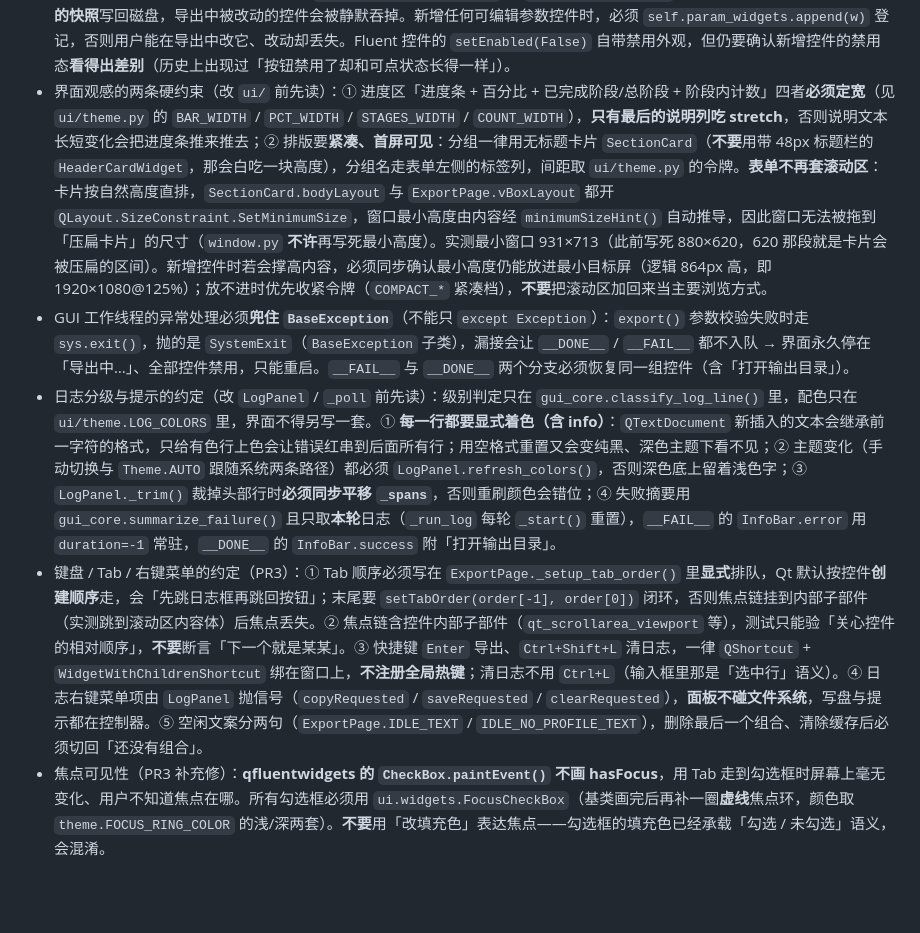
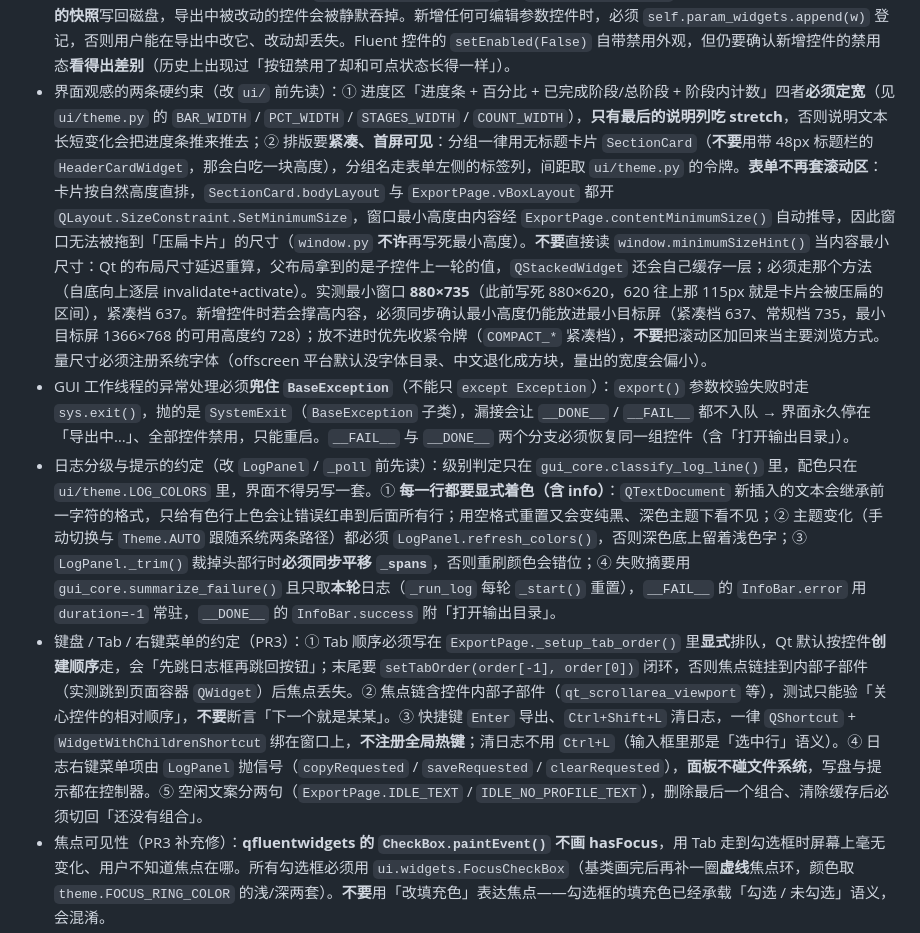
Before and after one commit to 67762961/Mirror_export, a Markdown page: AGENTS.md, the part around the change. Rendered like a GitHub page; blank space fills up the shorter version.

Commit message:
docs:补显示缩放与密度的界面约定
记录高 DPI 取整策略的位置与代价（须在 QApplication 之前、运行中改不了）、窗口夹取与坐标夹取的原因、ExportPage.contentMinimumSize() 为什么不能换成 window.minimumSizeHint()，以及紧凑档 712→614 的实测数据。

```diff
--- a/AGENTS.md
+++ b/AGENTS.md
@@ -31,10 +31,10 @@
 - Token 只通过环境变量或 GUI 传入，**禁止写入导出包**；本机 GUI 缓存文件为 exe 同目录的 `gh_token_cache.json`，按**组合**保存（仓库 + 输出目录 + Token + 数量上限 + 选项），支持整体切换与旧版自动迁移。
 - 组合（profile）读写约定：`PROFILE_FIELDS` / `DEFAULT_PROFILE` / `normalize_profile` / `migrate_v1` / `upsert_profile` 等都在 `gui_core.py`；控件 ↔ 组合的字段搬运只允许写在 `_apply_profile` / `_capture_profile` 两处；新增可保存字段时须同时更新 `PROFILE_FIELDS`、`DEFAULT_PROFILE`（给默认值）与 `migrate_v1` 的继承列表，否则旧缓存会被重置为默认值。Token 写控件统一走 `_set_token_field()`。
 - 导出期间会锁定全部导出参数控件（见 `_set_profile_btns_state` 与 `self.param_widgets`）：因为工作线程结束时把**启动时的快照**写回磁盘，导出中被改动的控件会被静默吞掉。新增任何可编辑参数控件时，必须 `self.param_widgets.append(w)` 登记，否则用户能在导出中改它、改动却丢失。Fluent 控件的 `setEnabled(False)` 自带禁用外观，但仍要确认新增控件的禁用态**看得出差别**（历史上出现过「按钮禁用了却和可点状态长得一样」）。
-- 界面观感的两条硬约束（改 `ui/` 前先读）：① 进度区「进度条 + 百分比 + 已完成阶段/总阶段 + 阶段内计数」四者**必须定宽**（见 `ui/theme.py` 的 `BAR_WIDTH` / `PCT_WIDTH` / `STAGES_WIDTH` / `COUNT_WIDTH`），**只有最后的说明列吃 stretch**，否则说明文本长短变化会把进度条推来推去；② 排版要**紧凑、首屏可见**：分组一律用无标题卡片 `SectionCard`（**不要**用带 48px 标题栏的 `HeaderCardWidget`，那会白吃一块高度），分组名走表单左侧的标签列，间距取 `ui/theme.py` 的令牌。**表单不再套滚动区**：卡片按自然高度直排，`SectionCard.bodyLayout` 与 `ExportPage.vBoxLayout` 都开 `QLayout.SizeConstraint.SetMinimumSize`，窗口最小高度由内容经 `minimumSizeHint()` 自动推导，因此窗口无法被拖到「压扁卡片」的尺寸（`window.py` **不许**再写死最小高度）。实测最小窗口 931×713（此前写死 880×620，620 那段就是卡片会被压扁的区间）。新增控件时若会撑高内容，必须同步确认最小高度仍能放进最小目标屏（逻辑 864px 高，即 1920×1080@125%）；放不进时优先收紧令牌（`COMPACT_*` 紧凑档），**不要**把滚动区加回来当主要浏览方式。
+- 界面观感的两条硬约束（改 `ui/` 前先读）：① 进度区「进度条 + 百分比 + 已完成阶段/总阶段 + 阶段内计数」四者**必须定宽**（见 `ui/theme.py` 的 `BAR_WIDTH` / `PCT_WIDTH` / `STAGES_WIDTH` / `COUNT_WIDTH`），**只有最后的说明列吃 stretch**，否则说明文本长短变化会把进度条推来推去；② 排版要**紧凑、首屏可见**：分组一律用无标题卡片 `SectionCard`（**不要**用带 48px 标题栏的 `HeaderCardWidget`，那会白吃一块高度），分组名走表单左侧的标签列，间距取 `ui/theme.py` 的令牌。**表单不再套滚动区**：卡片按自然高度直排，`SectionCard.bodyLayout` 与 `ExportPage.vBoxLayout` 都开 `QLayout.SizeConstraint.SetMinimumSize`，窗口最小高度由内容经 `ExportPage.contentMinimumSize()` 自动推导，因此窗口无法被拖到「压扁卡片」的尺寸（`window.py` **不许**再写死最小高度）。**不要**直接读 `window.minimumSizeHint()` 当内容最小尺寸：Qt 的布局尺寸延迟重算，父布局拿到的是子控件上一轮的值，`QStackedWidget` 还会自己缓存一层；必须走那个方法（自底向上逐层 invalidate+activate）。实测最小窗口 **880×735**（此前写死 880×620，620 往上那 115px 就是卡片会被压扁的区间），紧凑档 637。新增控件时若会撑高内容，必须同步确认最小高度仍能放进最小目标屏（紧凑档 637、常规档 735，最小目标屏 1366×768 的可用高度约 728）；放不进时优先收紧令牌（`COMPACT_*` 紧凑档），**不要**把滚动区加回来当主要浏览方式。量尺寸必须注册系统字体（offscreen 平台默认没字体目录、中文退化成方块，量出的宽度会偏小）。
 - GUI 工作线程的异常处理必须**兜住 `BaseException`**（不能只 `except Exception`）：`export()` 参数校验失败时走 `sys.exit()`，抛的是 `SystemExit`（`BaseException` 子类），漏接会让 `__DONE__` / `__FAIL__` 都不入队 → 界面永久停在「导出中…」、全部控件禁用，只能重启。`__FAIL__` 与 `__DONE__` 两个分支必须恢复同一组控件（含「打开输出目录」）。
 - 日志分级与提示的约定（改 `LogPanel` / `_poll` 前先读）：级别判定只在 `gui_core.classify_log_line()` 里，配色只在 `ui/theme.LOG_COLORS` 里，界面不得另写一套。① **每一行都要显式着色（含 info）**：`QTextDocument` 新插入的文本会继承前一字符的格式，只给有色行上色会让错误红串到后面所有行；用空格式重置又会变纯黑、深色主题下看不见；② 主题变化（手动切换与 `Theme.AUTO` 跟随系统两条路径）都必须 `LogPanel.refresh_colors()`，否则深色底上留着浅色字；③ `LogPanel._trim()` 裁掉头部行时**必须同步平移 `_spans`**，否则重刷颜色会错位；④ 失败摘要用 `gui_core.summarize_failure()` 且只取**本轮**日志（`_run_log` 每轮 `_start()` 重置），`__FAIL__` 的 `InfoBar.error` 用 `duration=-1` 常驻，`__DONE__` 的 `InfoBar.success` 附「打开输出目录」。
-- 键盘 / Tab / 右键菜单的约定（PR3）：① Tab 顺序必须写在 `ExportPage._setup_tab_order()` 里**显式**排队，Qt 默认按控件**创建顺序**走，会「先跳日志框再跳回按钮」；末尾要 `setTabOrder(order[-1], order[0])` 闭环，否则焦点链挂到内部子部件（实测跳到滚动区内容体）后焦点丢失。② 焦点链含控件内部子部件（`qt_scrollarea_viewport` 等），测试只能验「关心控件的相对顺序」，**不要**断言「下一个就是某某」。③ 快捷键 `Enter` 导出、`Ctrl+Shift+L` 清日志，一律 `QShortcut` + `WidgetWithChildrenShortcut` 绑在窗口上，**不注册全局热键**；清日志不用 `Ctrl+L`（输入框里那是「选中行」语义）。④ 日志右键菜单项由 `LogPanel` 抛信号（`copyRequested` / `saveRequested` / `clearRequested`），**面板不碰文件系统**，写盘与提示都在控制器。⑤ 空闲文案分两句（`ExportPage.IDLE_TEXT` / `IDLE_NO_PROFILE_TEXT`），删除最后一个组合、清除缓存后必须切回「还没有组合」。
+- 键盘 / Tab / 右键菜单的约定（PR3）：① Tab 顺序必须写在 `ExportPage._setup_tab_order()` 里**显式**排队，Qt 默认按控件**创建顺序**走，会「先跳日志框再跳回按钮」；末尾要 `setTabOrder(order[-1], order[0])` 闭环，否则焦点链挂到内部子部件（实测跳到页面容器 `QWidget`）后焦点丢失。② 焦点链含控件内部子部件（`qt_scrollarea_viewport` 等），测试只能验「关心控件的相对顺序」，**不要**断言「下一个就是某某」。③ 快捷键 `Enter` 导出、`Ctrl+Shift+L` 清日志，一律 `QShortcut` + `WidgetWithChildrenShortcut` 绑在窗口上，**不注册全局热键**；清日志不用 `Ctrl+L`（输入框里那是「选中行」语义）。④ 日志右键菜单项由 `LogPanel` 抛信号（`copyRequested` / `saveRequested` / `clearRequested`），**面板不碰文件系统**，写盘与提示都在控制器。⑤ 空闲文案分两句（`ExportPage.IDLE_TEXT` / `IDLE_NO_PROFILE_TEXT`），删除最后一个组合、清除缓存后必须切回「还没有组合」。
 - 焦点可见性（PR3 补充修）：**qfluentwidgets 的 `CheckBox.paintEvent()` 不画 hasFocus**，用 Tab 走到勾选框时屏幕上毫无变化、用户不知道焦点在哪。所有勾选框必须用 `ui.widgets.FocusCheckBox`（基类画完后再补一圈**虚线**焦点环，颜色取 `theme.FOCUS_RING_COLOR` 的浅/深两套）。**不要**用「改填充色」表达焦点——勾选框的填充色已经承载「勾选 / 未勾选」语义，会混淆。
 - **主题必须先应用、再写第一条日志**：`LogPanel` 逐行按「写入当时」的主题取色。`MainWindow.__init__` 里 `theme_manager.apply_theme()` 必须排在 `_load_defaults()` / `_append_log()` **之前**，否则启动那几行（`Mirror_export` / 说明 / 分隔线）会用默认配色写死——深色主题下就是黑字黑底、几乎看不见（实测 bug）。
 - 缓存写盘结果必须**如实反馈**：`save_cache()` 返回 bool，调用方（`upsert_profile` 等）据此抛错或提示，**禁止**在写盘失败时仍打印「已保存」——程序放在 Program Files / 只读 U 盘 / 磁盘满时用户会以为参数已持久化，重启后全部丢失。
```
Also changed, not shown: ARCHITECTURE.md (+37 -7 lines).
